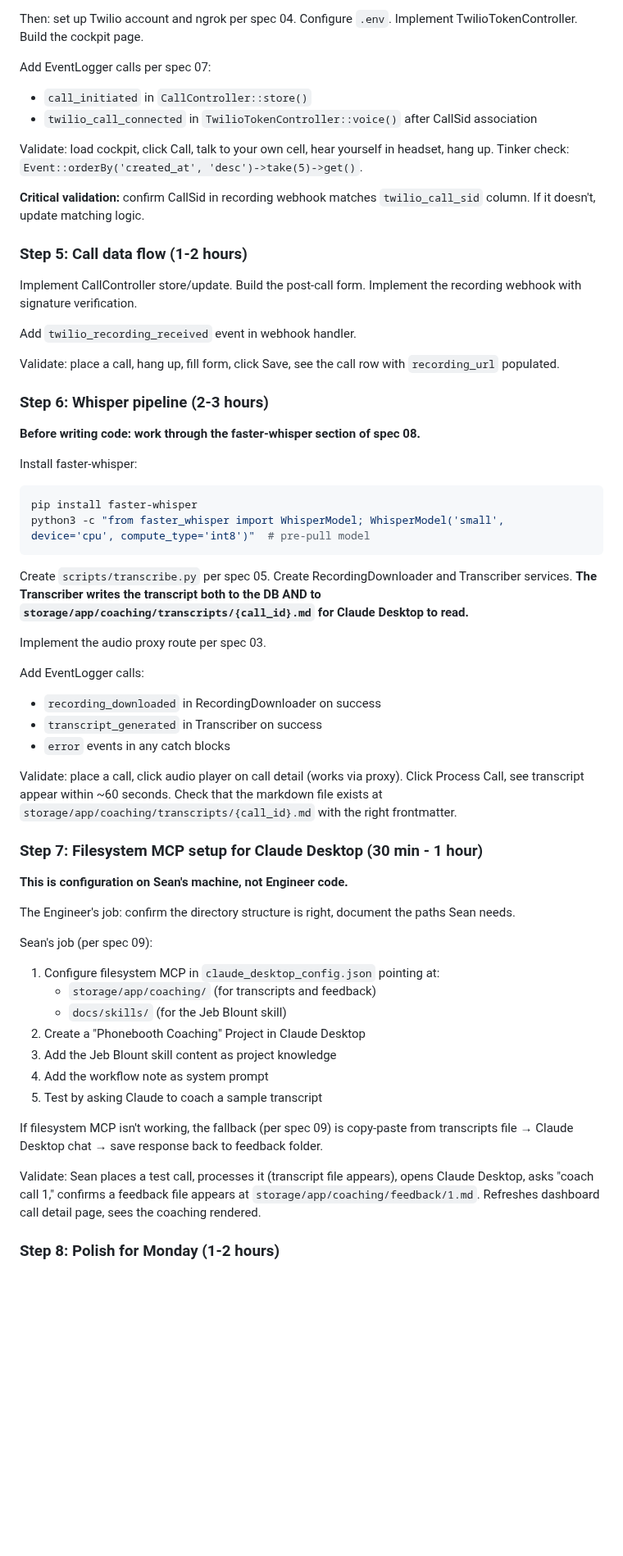
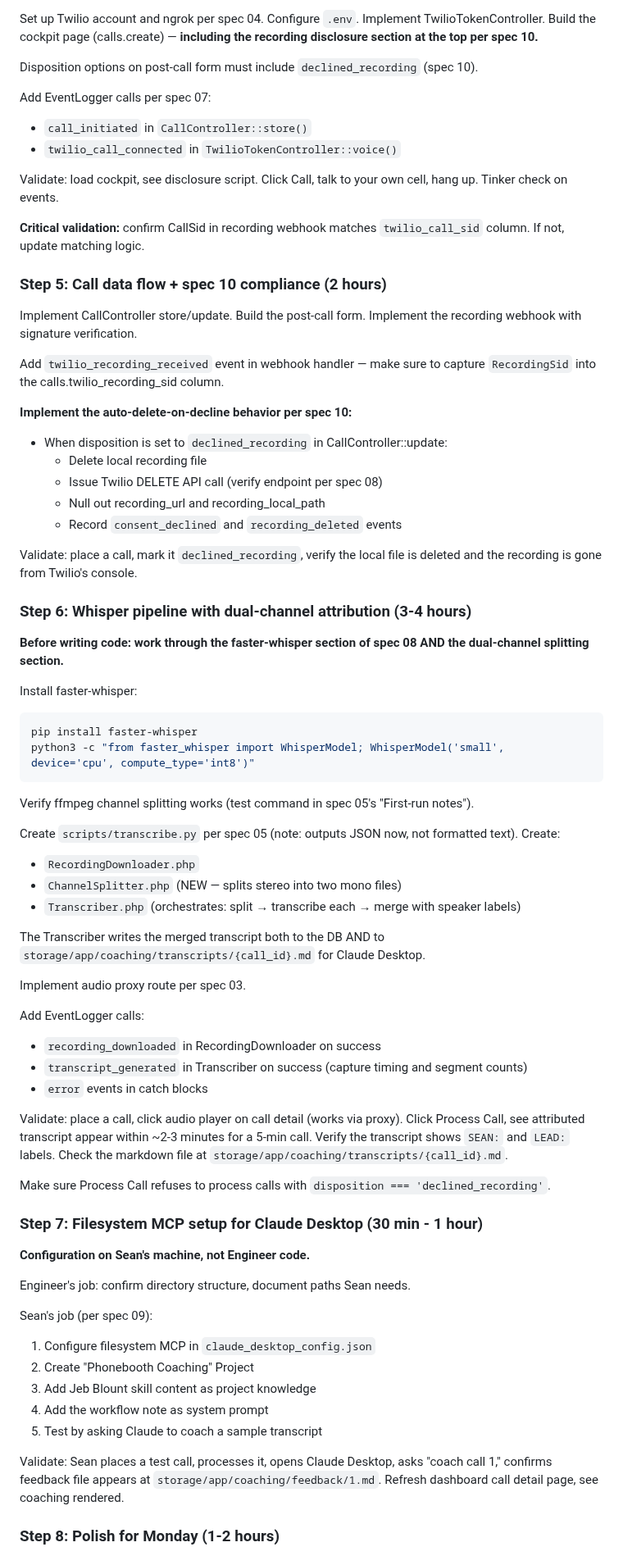
Before and after one commit to sean-roth/phonebooth, a Markdown page: docs/specs/00-build-order.md, the part around one of its changes. Shown at 82% size. Drawn GitHub-style; blank space fills up the shorter version.

Commit message:
Update build order: integrate spec 10 throughout build steps; spec count is now 11 (00-10); ten-lead-not-fifty correction

````diff
--- a/docs/specs/00-build-order.md
+++ b/docs/specs/00-build-order.md
@@ -71,61 +70,75 @@ Validate: import a CSV, see leads, click into one, edit the brief, save.
 
-Then: set up Twilio account and ngrok per spec 04. Configure `.env`. Implement TwilioTokenController. Build the cockpit page.
+Set up Twilio account and ngrok per spec 04. Configure `.env`. Implement TwilioTokenController. Build the cockpit page (calls.create) — **including the recording disclosure section at the top per spec 10.**
+
+Disposition options on post-call form must include `declined_recording` (spec 10).
 
 Add EventLogger calls per spec 07:
 - `call_initiated` in `CallController::store()`
-- `twilio_call_connected` in `TwilioTokenController::voice()` after CallSid association
+- `twilio_call_connected` in `TwilioTokenController::voice()`
 
-Validate: load cockpit, click Call, talk to your own cell, hear yourself in headset, hang up. Tinker check: `Event::orderBy('created_at', 'desc')->take(5)->get()`.
+Validate: load cockpit, see disclosure script. Click Call, talk to your own cell, hang up. Tinker check on events.
 
-**Critical validation:** confirm CallSid in recording webhook matches `twilio_call_sid` column. If it doesn't, update matching logic.
+**Critical validation:** confirm CallSid in recording webhook matches `twilio_call_sid` column. If not, update matching logic.
 
-### Step 5: Call data flow (1-2 hours)
+### Step 5: Call data flow + spec 10 compliance (2 hours)
 
 Implement CallController store/update. Build the post-call form. Implement the recording webhook with signature verification.
 
-Add `twilio_recording_received` event in webhook handler.
+Add `twilio_recording_received` event in webhook handler — make sure to capture `RecordingSid` into the calls.twilio_recording_sid column.
 
-Validate: place a call, hang up, fill form, click Save, see the call row with `recording_url` populated.
+**Implement the auto-delete-on-decline behavior per spec 10:**
+- When disposition is set to `declined_recording` in CallController::update:
+  - Delete local recording file
+  - Issue Twilio DELETE API call (verify endpoint per spec 08)
+  - Null out recording_url and recording_local_path
+  - Record `consent_declined` and `recording_deleted` events
 
-### Step 6: Whisper pipeline (2-3 hours)
+Validate: place a call, mark it `declined_recording`, verify the local file is deleted and the recording is gone from Twilio's console.
 
-**Before writing code: work through the faster-whisper section of spec 08.**
+### Step 6: Whisper pipeline with dual-channel attribution (3-4 hours)
+
+**Before writing code: work through the faster-whisper section of spec 08 AND the dual-channel splitting section.**
 
 Install faster-whisper:
 ```bash
 pip install faster-whisper
-python3 -c "from faster_whisper import WhisperModel; WhisperModel('small', device='cpu', compute_type='int8')"  # pre-pull model
+python3 -c "from faster_whisper import WhisperModel; WhisperModel('small', device='cpu', compute_type='int8')"
 ```
 
-Create `scripts/transcribe.py` per spec 05. Create RecordingDownloader and Transcriber services. **The Transcriber writes the transcript both to the DB AND to `storage/app/coaching/transcripts/{call_id}.md` for Claude Desktop to read.**
+Verify ffmpeg channel splitting works (test command in spec 05's "First-run notes").
 
-Implement the audio proxy route per spec 03.
+Create `scripts/transcribe.py` per spec 05 (note: outputs JSON now, not formatted text). Create:
+- `RecordingDownloader.php`
+- `ChannelSplitter.php` (NEW — splits stereo into two mono files)
+- `Transcriber.php` (orchestrates: split → transcribe each → merge with speaker labels)
+
+The Transcriber writes the merged transcript both to the DB AND to `storage/app/coaching/transcripts/{call_id}.md` for Claude Desktop.
+
+Implement audio proxy route per spec 03.
 
 Add EventLogger calls:
 - `recording_downloaded` in RecordingDownloader on success
-- `transcript_generated` in Transcriber on success
-- `error` events in any catch blocks
+- `transcript_generated` in Transcriber on success (capture timing and segment counts)
+- `error` events in catch blocks
 
-Validate: place a call, click audio player on call detail (works via proxy). Click Process Call, see transcript appear within ~60 seconds. Check that the markdown file exists at `storage/app/coaching/transcripts/{call_id}.md` with the right frontmatter.
+Validate: place a call, click audio player on call detail (works via proxy). Click Process Call, see attributed transcript appear within ~2-3 minutes for a 5-min call. Verify the transcript shows `SEAN:` and `LEAD:` labels. Check the markdown file at `storage/app/coaching/transcripts/{call_id}.md`.
+
+Make sure Process Call refuses to process calls with `disposition === 'declined_recording'`.
 
 ### Step 7: Filesystem MCP setup for Claude Desktop (30 min - 1 hour)
 
-**This is configuration on Sean's machine, not Engineer code.**
+**Configuration on Sean's machine, not Engineer code.**
 
-The Engineer's job: confirm the directory structure is right, document the paths Sean needs.
+Engineer's job: confirm directory structure, document paths Sean needs.
 
 Sean's job (per spec 09):
-1. Configure filesystem MCP in `claude_desktop_config.json` pointing at:
-   - `storage/app/coaching/` (for transcripts and feedback)
-   - `docs/skills/` (for the Jeb Blount skill)
-2. Create a "Phonebooth Coaching" Project in Claude Desktop
-3. Add the Jeb Blount skill content as project knowledge
+1. Configure filesystem MCP in `claude_desktop_config.json`
+2. Create "Phonebooth Coaching" Project
+3. Add Jeb Blount skill content as project knowledge
 4. Add the workflow note as system prompt
 5. Test by asking Claude to coach a sample transcript
 
-If filesystem MCP isn't working, the fallback (per spec 09) is copy-paste from transcripts file → Claude Desktop chat → save response back to feedback folder.
-
-Validate: Sean places a test call, processes it (transcript file appears), opens Claude Desktop, asks "coach call 1," confirms a feedback file appears at `storage/app/coaching/feedback/1.md`. Refreshes dashboard call detail page, sees the coaching rendered.
+Validate: Sean places a test call, processes it, opens Claude Desktop, asks "coach call 1," confirms feedback file appears at `storage/app/coaching/feedback/1.md`. Refresh dashboard call detail page, see coaching rendered.
 
 ### Step 8: Polish for Monday (1-2 hours)
 
````
Also changed, not shown: other parts of docs/specs/00-build-order.md (+70 -39 lines).
